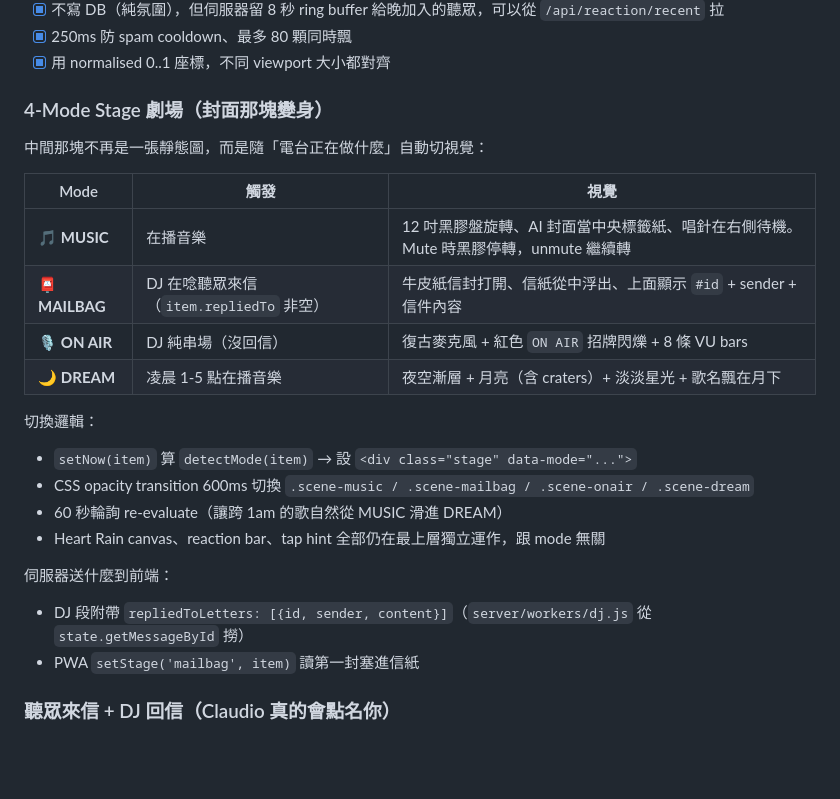
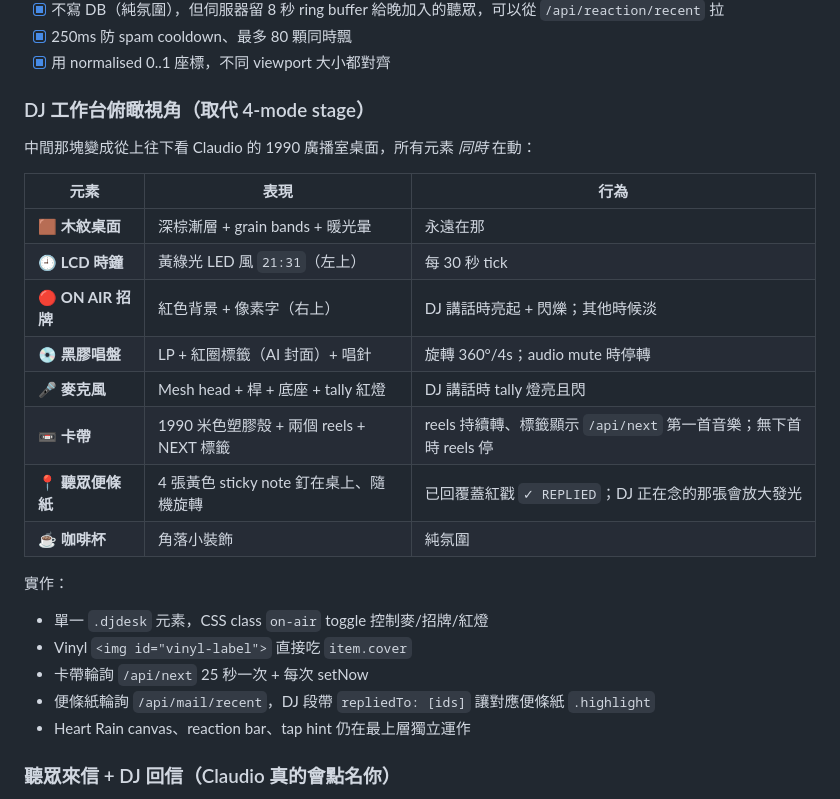
Before and after one commit to virus11456/airadio, a Markdown page: README.md, the part around the change. GitHub-like rendering; blank space fills up the shorter version.

Commit message:
docs: README — DJ desk replaces 4-mode stage section

```diff
--- a/README.md
+++ b/README.md
@@ -107,25 +107,26 @@
 - [x] 250ms 防 spam cooldown、最多 80 顆同時飄
 - [x] 用 normalised 0..1 座標，不同 viewport 大小都對齊
 
-### 4-Mode Stage 劇場（封面那塊變身）
-中間那塊不再是一張靜態圖，而是隨「電台正在做什麼」自動切視覺：
+### DJ 工作台俯瞰視角（取代 4-mode stage）
+中間那塊變成從上往下看 Claudio 的 1990 廣播室桌面，所有元素 _同時_ 在動：
 
-| Mode | 觸發 | 視覺 |
+| 元素 | 表現 | 行為 |
 |---|---|---|
-| 🎵 **MUSIC** | 在播音樂 | 12 吋黑膠盤旋轉、AI 封面當中央標籤紙、唱針在右側待機。Mute 時黑膠停轉，unmute 繼續轉 |
-| 📮 **MAILBAG** | DJ 在唸聽眾來信（`item.repliedTo` 非空） | 牛皮紙信封打開、信紙從中浮出、上面顯示 `#id` + sender + 信件內容 |
-| 🎙 **ON AIR** | DJ 純串場（沒回信） | 復古麥克風 + 紅色 `ON AIR` 招牌閃爍 + 8 條 VU bars |
-| 🌙 **DREAM** | 凌晨 1-5 點在播音樂 | 夜空漸層 + 月亮（含 craters）+ 淡淡星光 + 歌名飄在月下 |
+| 🟫 **木紋桌面** | 深棕漸層 + grain bands + 暖光暈 | 永遠在那 |
+| 🕘 **LCD 時鐘** | 黃綠光 LED 風 `21:31`（左上） | 每 30 秒 tick |
+| 🔴 **ON AIR 招牌** | 紅色背景 + 像素字（右上） | DJ 講話時亮起 + 閃爍；其他時候淡 |
+| 💿 **黑膠唱盤** | LP + 紅圈標籤（AI 封面）+ 唱針 | 旋轉 360°/4s；audio mute 時停轉 |
+| 🎤 **麥克風** | Mesh head + 桿 + 底座 + tally 紅燈 | DJ 講話時 tally 燈亮且閃 |
+| 📼 **卡帶** | 1990 米色塑膠殼 + 兩個 reels + NEXT 標籤 | reels 持續轉、標籤顯示 `/api/next` 第一首音樂；無下首時 reels 停 |
+| 📍 **聽眾便條紙** | 4 張黃色 sticky note 釘在桌上、隨機旋轉 | 已回覆蓋紅戳 `✓ REPLIED`；DJ 正在念的那張會放大發光 |
+| ☕ **咖啡杯** | 角落小裝飾 | 純氛圍 |
 
-切換邏輯：
-- `setNow(item)` 算 `detectMode(item)` → 設 `<div class="stage" data-mode="...">`
-- CSS opacity transition 600ms 切換 `.scene-music / .scene-mailbag / .scene-onair / .scene-dream`
-- 60 秒輪詢 re-evaluate（讓跨 1am 的歌自然從 MUSIC 滑進 DREAM）
-- Heart Rain canvas、reaction bar、tap hint 全部仍在最上層獨立運作，跟 mode 無關
-
-伺服器送什麼到前端：
-- DJ 段附帶 `repliedToLetters: [{id, sender, content}]`（`server/workers/dj.js` 從 `state.getMessageById` 撈）
-- PWA `setStage('mailbag', item)` 讀第一封塞進信紙
+實作：
+- 單一 `.djdesk` 元素，CSS class `on-air` toggle 控制麥/招牌/紅燈
+- Vinyl `<img id="vinyl-label">` 直接吃 `item.cover`
+- 卡帶輪詢 `/api/next` 25 秒一次 + 每次 setNow
+- 便條紙輪詢 `/api/mail/recent`，DJ 段帶 `repliedTo: [ids]` 讓對應便條紙 `.highlight`
+- Heart Rain canvas、reaction bar、tap hint 仍在最上層獨立運作
 
 ### 聽眾來信 + DJ 回信（Claudio 真的會點名你）
 - [x] PWA 輸入框語意：「寄信給老 C」（不再是 chat）
```
